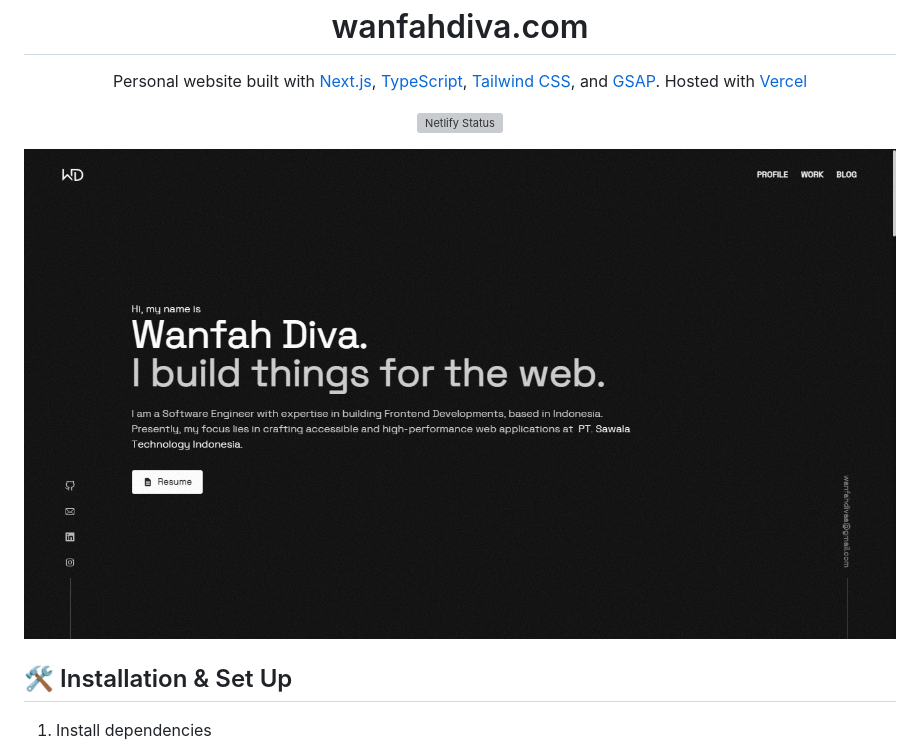
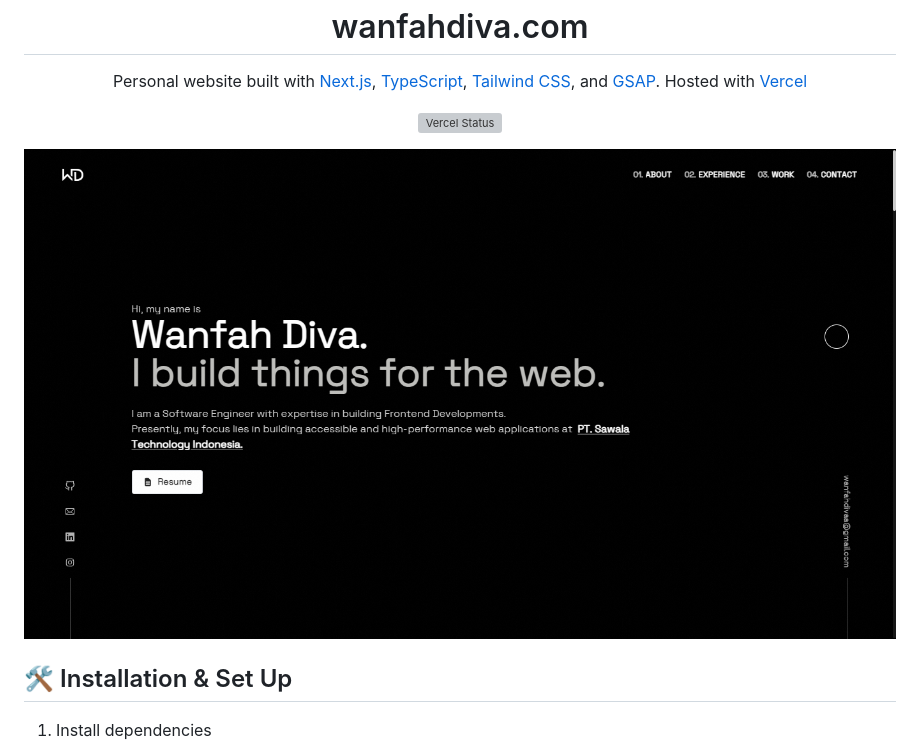
Before and after one commit to wanfahdiva/wanfahdiva.com, a Markdown page: README.md, the part around the change. GitHub-like rendering; pictures changed too: public/images/demo.png; grey boxes are pictures that could not be loaded.

Commit message:
feat: update title in badge vercel status & update image preview website

```diff
--- a/README.md
+++ b/README.md
@@ -11,7 +11,7 @@
 </p>
 
 <p align="center">
-    <img src="https://vercelbadge.vercel.app/api/wanfahdiva/wanfahdiva.com" alt="Netlify Status" />
+    <img src="https://vercelbadge.vercel.app/api/wanfahdiva/wanfahdiva.com" alt="Vercel Status" />
 </p>
 
 ![demo](https://raw.githubusercontent.com/wanfahdiva/wanfahdiva.com/main/public/images/demo.png)
```
